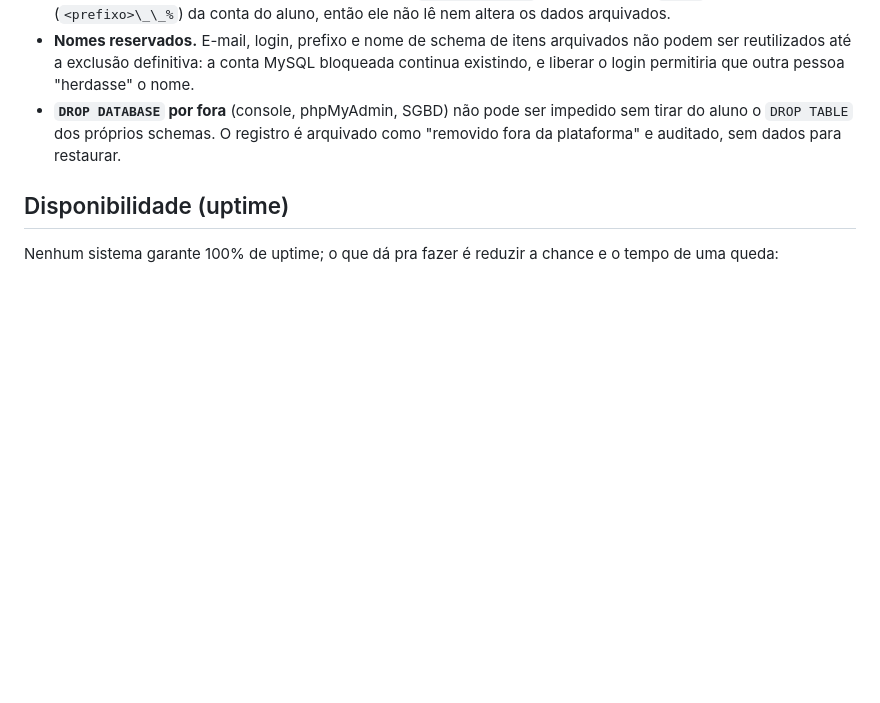
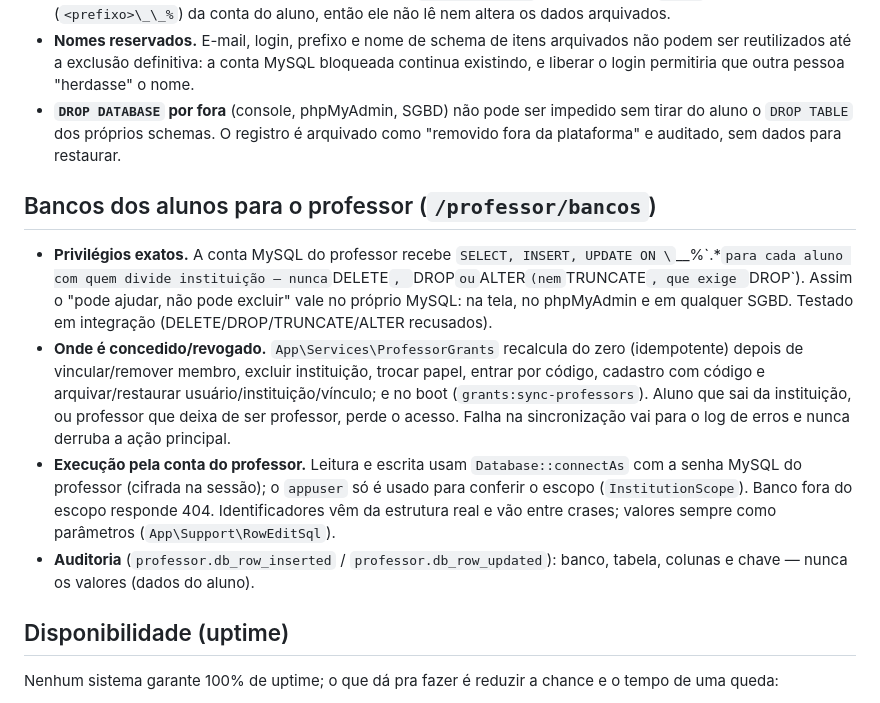
Before and after one commit to huriellopes/db-lab-estudantes, a Markdown page: SECURITY.md, the part around the change. Rendered like a GitHub page; blank space fills up the shorter version.

```diff
--- a/SECURITY.md
+++ b/SECURITY.md
@@ -380,6 +380,24 @@ Nada de negócio (contas, schemas, consultas salvas, diagramas) é apagado diret
   aluno o `DROP TABLE` dos próprios schemas. O registro é arquivado como "removido fora da
   plataforma" e auditado, sem dados para restaurar.
 
+## Bancos dos alunos para o professor (`/professor/bancos`)
+
+- **Privilégios exatos.** A conta MySQL do professor recebe `SELECT, INSERT, UPDATE ON \`<prefixo>\_\_%\`.*`
+  para cada aluno com quem divide instituição — nunca `DELETE`, `DROP` ou `ALTER` (nem `TRUNCATE`,
+  que exige `DROP`). Assim o "pode ajudar, não pode excluir" vale no próprio MySQL: na tela, no
+  phpMyAdmin e em qualquer SGBD. Testado em integração (DELETE/DROP/TRUNCATE/ALTER recusados).
+- **Onde é concedido/revogado.** `App\Services\ProfessorGrants` recalcula do zero (idempotente) depois
+  de vincular/remover membro, excluir instituição, trocar papel, entrar por código, cadastro com
+  código e arquivar/restaurar usuário/instituição/vínculo; e no boot (`grants:sync-professors`).
+  Aluno que sai da instituição, ou professor que deixa de ser professor, perde o acesso. Falha na
+  sincronização vai para o log de erros e nunca derruba a ação principal.
+- **Execução pela conta do professor.** Leitura e escrita usam `Database::connectAs` com a senha MySQL
+  do professor (cifrada na sessão); o `appuser` só é usado para conferir o escopo
+  (`InstitutionScope`). Banco fora do escopo responde 404. Identificadores vêm da estrutura real e
+  vão entre crases; valores sempre como parâmetros (`App\Support\RowEditSql`).
+- **Auditoria** (`professor.db_row_inserted` / `professor.db_row_updated`): banco, tabela, colunas e
+  chave — nunca os valores (dados do aluno).
+
 ## Disponibilidade (uptime)
 
 Nenhum sistema garante 100% de uptime; o que dá pra fazer é reduzir a chance e o tempo de uma
```
Also changed, not shown: README.md (+2 -1 lines).
